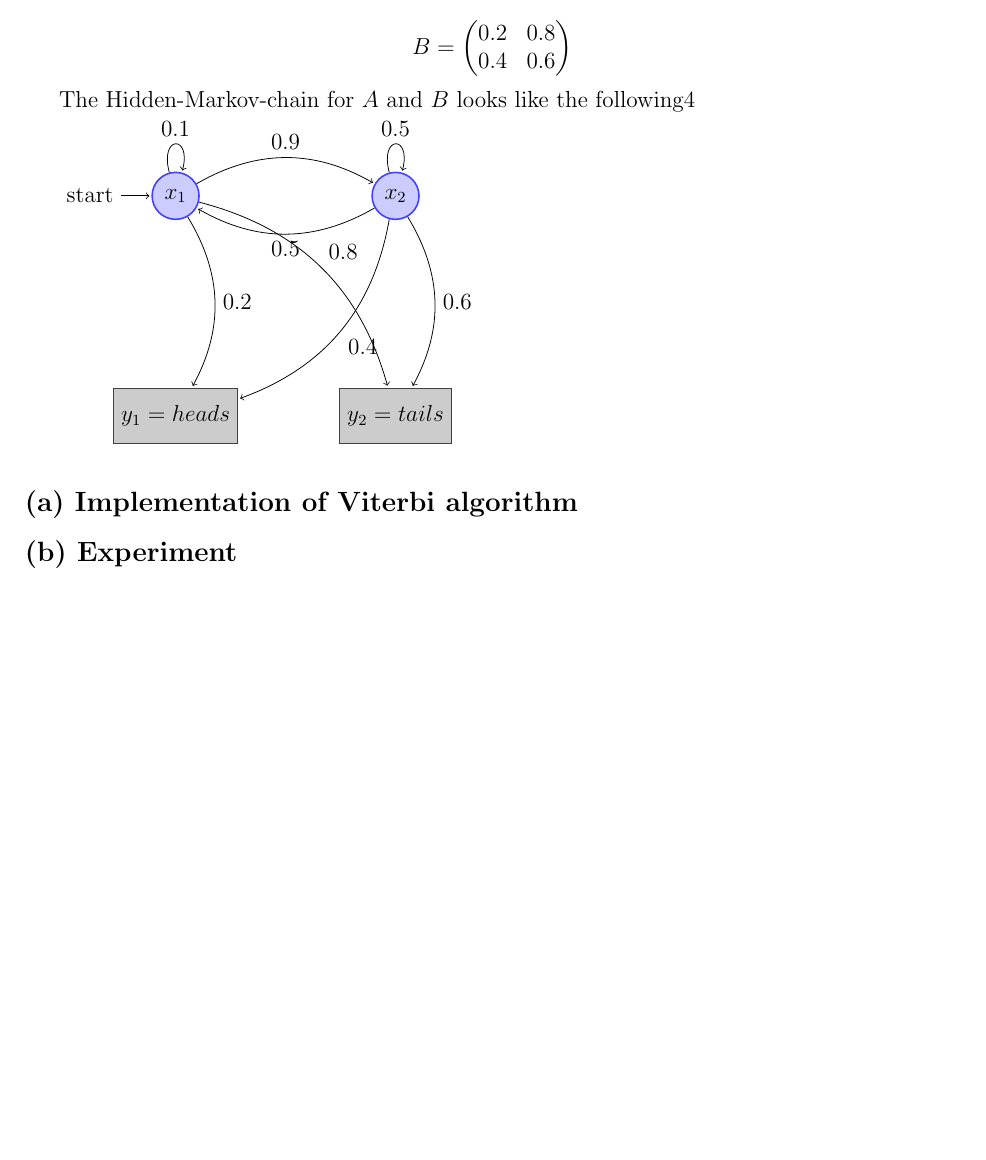
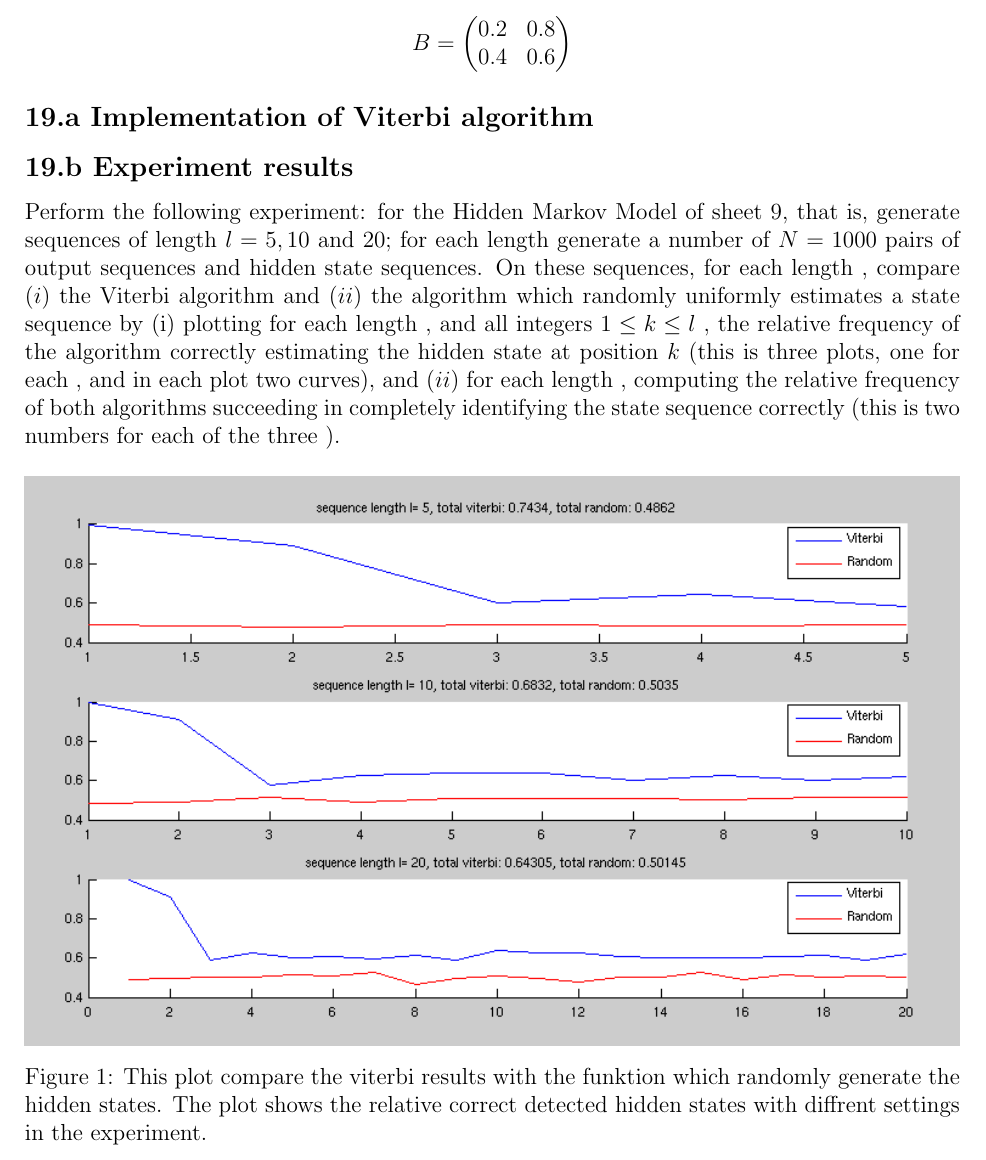
Before and after one commit to tillrohrmann/edu-tub-ml2, a LaTeX problem sheet (homework10/report/report.tex): part of page 2 of 2, cut so that both start at the same text, the shorter picture padded with empty space. Compiled offline with pdfLaTeX.

Commit message:
final report a+b

```diff
--- a/homework10/report/report.tex
+++ b/homework10/report/report.tex
@@ -46,32 +46,15 @@ B=
  \end{pmatrix}
 \]
 
-The Hidden-Markov-chain for $A$ and $B$ looks like the following4
+\subsection*{19.a Implementation of Viterbi algorithm}
+\subsection*{19.b Experiment results}
 
-\begin{tikzpicture}[shorten >=1pt,node distance=2cm,on grid,auto]
-  \tikzstyle{state}=[circle,thick,draw=blue!75,fill=blue!20,minimum size=6mm]
-  \tikzstyle{observation}=[rectangle,thick,draw=black!75,
-  			  fill=black!20,minimum size=10mm]
+Perform the following experiment: for the Hidden Markov Model of sheet 9, that is, generate sequences of length $l= 5, 10$ and $20;$ for each length generate a number of $N = 1000$ pairs of output sequences and hidden state sequences. On these sequences, for each length , compare $(i)$ the Viterbi algorithm and $(ii)$ the algorithm which randomly uniformly estimates a state sequence by (i) plotting for each length , and all integers $1 \le k \le l$ , the relative frequency of the algorithm correctly estimating the hidden state at position $k$ (this is three plots, one for each , and in each plot two curves), and $(ii)$ for each length , computing the relative frequency of both algorithms succeeding in completely identifying the state sequence correctly (this is two numbers for each of the three ).
 
-  \node[state,initial] (x1)   {$x_1$};
-  \node[state] (x2) [right=4cm of x1] {$x_2$};
-  \node[observation] (y1) [below=4cm of x1] {$y_1=heads$};
-  \node[observation] (y2) [right=4cm of y1] {$y_2=tails$};
-
-  \path[->] (x1) edge [bend left] node {0.9} (x2);
-  \path[->] (x2) edge [bend left] node {0.5} (x1);
-  \path[->] (x1) edge [loop above] node {0.1} (x1);
-  \path[->] (x2) edge [loop above] node {0.5} (x2);
-
-  \path[->] (x1) edge [bend left] node {0.2} (y1);
-  \path[->] (x1) edge [bend left] node {0.8} (y2);
-
-  \path[->] (x2) edge [bend left] node {0.4} (y1);
-  \path[->] (x2) edge [bend left] node {0.6} (y2);
-\end{tikzpicture}
-
-\subsection*{(a) Implementation of Viterbi algorithm}
-\subsection*{(b) Experiment}
+\begin{figure}[h]
+	\includegraphics[width=\textwidth]{images/experiment_results.png}
+	\caption{This plot compare the viterbi results with the funktion which randomly generate the hidden states. The plot shows the relative correct detected hidden states with diffrent settings in the experiment. }
+\end{figure}
 
 
 \end{document}
```
Also changed, not shown: homework10/report/images/experiment_results.png (added), homework10/report/report.pdf, 2 other files.
